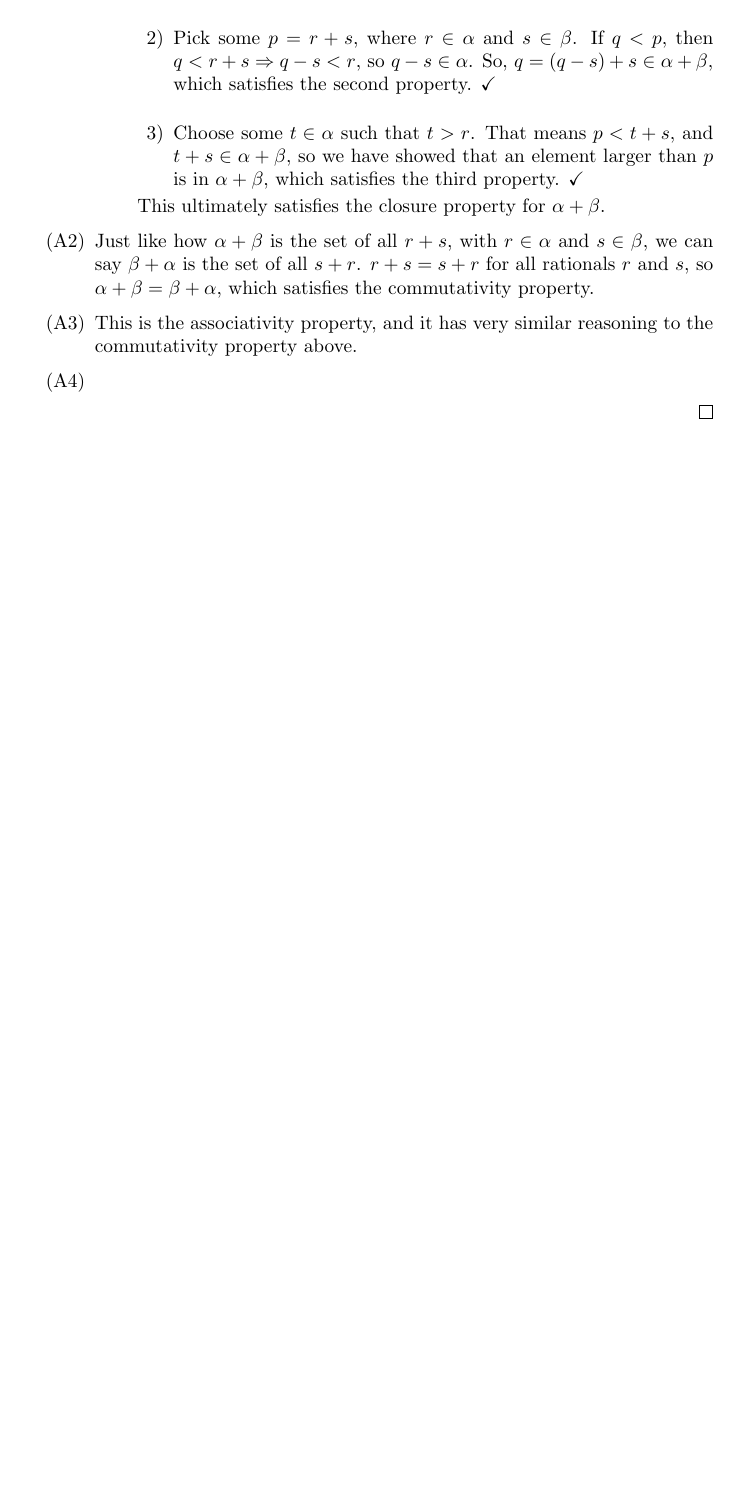
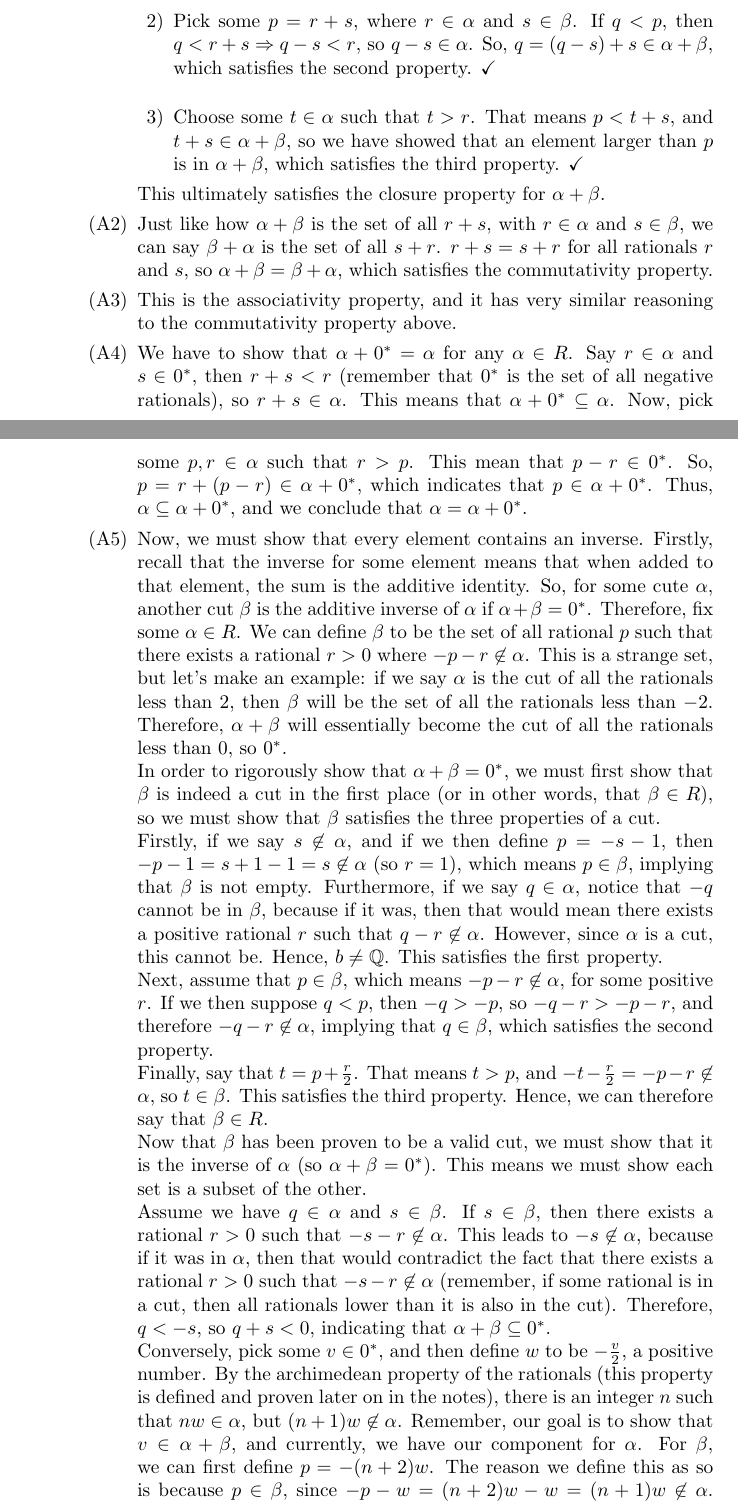
Before and after one commit to ShonenMind/Rudaddy, a LaTeX document (notes/notes.tex): part of page 6 of 6 before the commit and two parts of pages 6 and 7 of 8 after it, the two joined at a grey line, cut so that both start at the same text, the shorter picture padded with empty space. Compiled offline with pdfLaTeX.

Commit message:
finally finished step 4 out of 9

```diff
--- a/notes/notes.tex
+++ b/notes/notes.tex
@@ -164,10 +164,18 @@ It's important to realize that at this point, all the elements of $R$ are cuts,
 \item[3)] Choose some $t \in \alpha$ such that $t > r$. That means $p < t + s$, and $t+s \in \alpha + \beta$, so we have showed that an element larger than $p$ is in $\alpha + \beta$, which satisfies the third property. \checkmark
 \end{enumerate}
 This ultimately satisfies the closure property for $\alpha + \beta$.
-\end{enumerate}
 \item[(A2)] Just like how $\alpha + \beta$ is the set of all $r+s$, with $r \in\alpha$ and $s\in\beta$, we can say $\beta + \alpha$ is the set of all $s+r$. $r+s=s+r$ for all rationals $r$ and $s$, so $\alpha + \beta = \beta + \alpha$, which satisfies the commutativity property.
 \item[(A3)] This is the associativity property, and it has very similar reasoning to the commutativity property above.
-\item[(A4)]
+\item[(A4)] We have to show that $\alpha + 0^* = \alpha$ for any $\alpha \in R$. Say $r \in \alpha$ and $s \in 0^*$, then $r+s < r$ (remember that $0^*$ is the set of all negative rationals), so $r+s \in\alpha$. This means that $\alpha+0^* \subseteq \alpha$. Now, pick some $p,r \in \alpha$ such that $r > p$. This mean that $p-r \in 0^*$. So, $p = r + (p-r) \in \alpha + 0^*$, which indicates that $p \in \alpha + 0^*$. Thus, $\alpha \subseteq \alpha + 0^*$, and we conclude that $\alpha = \alpha + 0^*$.
+\item[(A5)] Now, we must show that every element contains an inverse. Firstly, recall that the inverse for some element means that when added to that element, the sum is the additive identity. So, for some cute $\alpha$, another cut $\beta$ is the additive inverse of $\alpha$ if $\alpha + \beta= 0^*$. Therefore, fix some $\alpha \in R$. We can define $\beta$ to be the set of all rational $p$ such that there exists a rational $r > 0$ where $-p-r \not \in \alpha$. This is a strange set, but let's make an example: if we say $\alpha$ is the cut of all the rationals less than $2$, then $\beta$ will be the set of all the rationals less than $-2$. Therefore, $\alpha + \beta$ will essentially become the cut of all the rationals less than $0$, so $0^*$. \\
+In order to rigorously show that $\alpha + \beta = 0^*$, we must first show that $\beta$ is indeed a cut in the first place (or in other words, that $\beta \in R$), so we must show that $\beta$ satisfies the three properties of a cut. \\
+ Firstly, if we say $s \not\in\alpha$, and if we then define $p = -s-1$, then $-p-1 = s + 1 - 1 = s \not\in\alpha$ (so $r = 1$), which means $p \in \beta$, implying that $\beta$ is not empty. Furthermore, if we say $q \in \alpha$, notice that $-q$ cannot be in $\beta$, because if it was, then that would mean there exists a positive rational $r$ such that $q - r \not\in\alpha$. However, since $\alpha$ is a cut, this cannot be. Hence, $b \neq \mathbb{Q}$. This satisfies the first property. \\
+Next, assume that $p\in\beta$, which means $-p-r \not\in\alpha$, for some positive $r$. If we then suppose $q < p$, then $-q > -p$, so $-q-r > -p-r$, and therefore $-q-r \not\in\alpha$, implying that $q \in \beta$, which satisfies the second property. \\
+Finally,  say that $t = p + \frac{r}{2}$. That means $t > p$, and $-t - \frac{r}{2} = -p-r \not\in\alpha$, so $t\in\beta$. This satisfies the third property. Hence, we can therefore say that $\beta\in R$. \\
+Now that $\beta$ has been proven to be a valid cut, we must show that it is the inverse of $\alpha$ (so $\alpha + \beta = 0^*$). This means we must show each set is a subset of the other. \\
+Assume we have $q\in\alpha$ and $s\in\beta$. If $s\in\beta$, then there exists a rational $r > 0$ such that $-s - r \not\in\alpha$. This leads to $-s \not\in\alpha$, because if it was in $\alpha$, then that would contradict the fact that there exists a rational $r > 0$ such that $-s - r \not\in\alpha$ (remember, if some rational is in a cut, then all rationals lower than it is also in the cut). Therefore, $q < -s$, so $q + s < 0$, indicating that $\alpha + \beta \subseteq 0^*$. \\
+Conversely, pick some $v \in 0^*$, and then define $w$ to be $-\frac{v}{2}$, a positive number. By the archimedean property of the rationals (this property is defined and proven later on in the notes), there is an integer $n$ such that $nw \in\alpha$, but $(n+1)w \not\in\alpha$. Remember, our goal is to show that $v \in \alpha + \beta$, and currently, we have our component for $\alpha$. For $\beta$, we can first define $p = -(n+2)w$. The reason we define this as so is because $p\in\beta$, since $-p-w = (n+2)w - w = (n+1)w \not\in\alpha$. In other words, there exists a positive rational $r$, namely $w$, such that $-p-r \not\in\alpha$. Therefore, we now have, surprisingly enough, that $nw+p = nw - (n+2)w = -2w = v$, so $v = nw + p \in \alpha + \beta$, which means $0^* \in \alpha + \beta$. This ultimately shows that $\alpha + \beta = 0^*$, which means $\beta$ is indeed the additive inverse for $\alpha$, and we will denote this inverse as $-\alpha$ from now on.
+\end{enumerate}
 \end{enumerate}
 \end{proof}
 \end{section}
```
Also changed, not shown: notes/notes.pdf, 3 other files.
